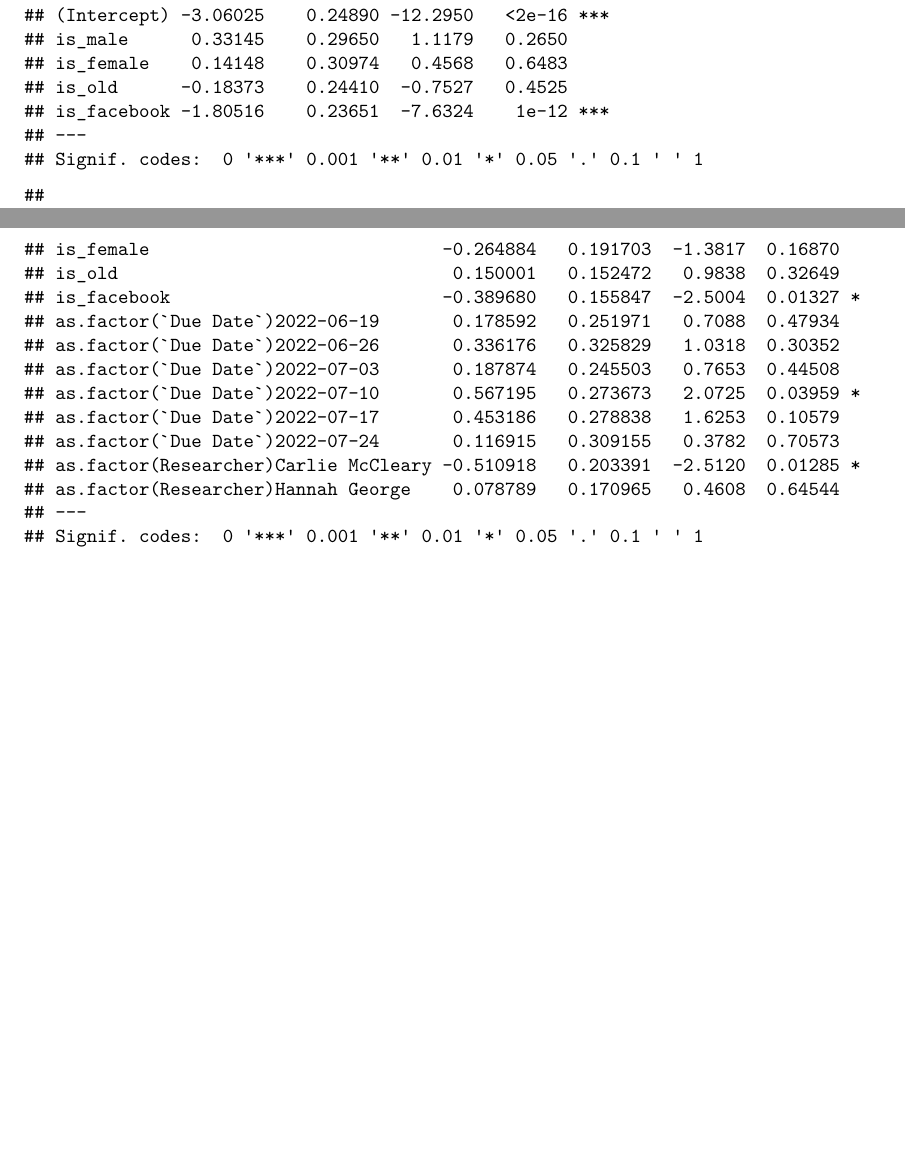
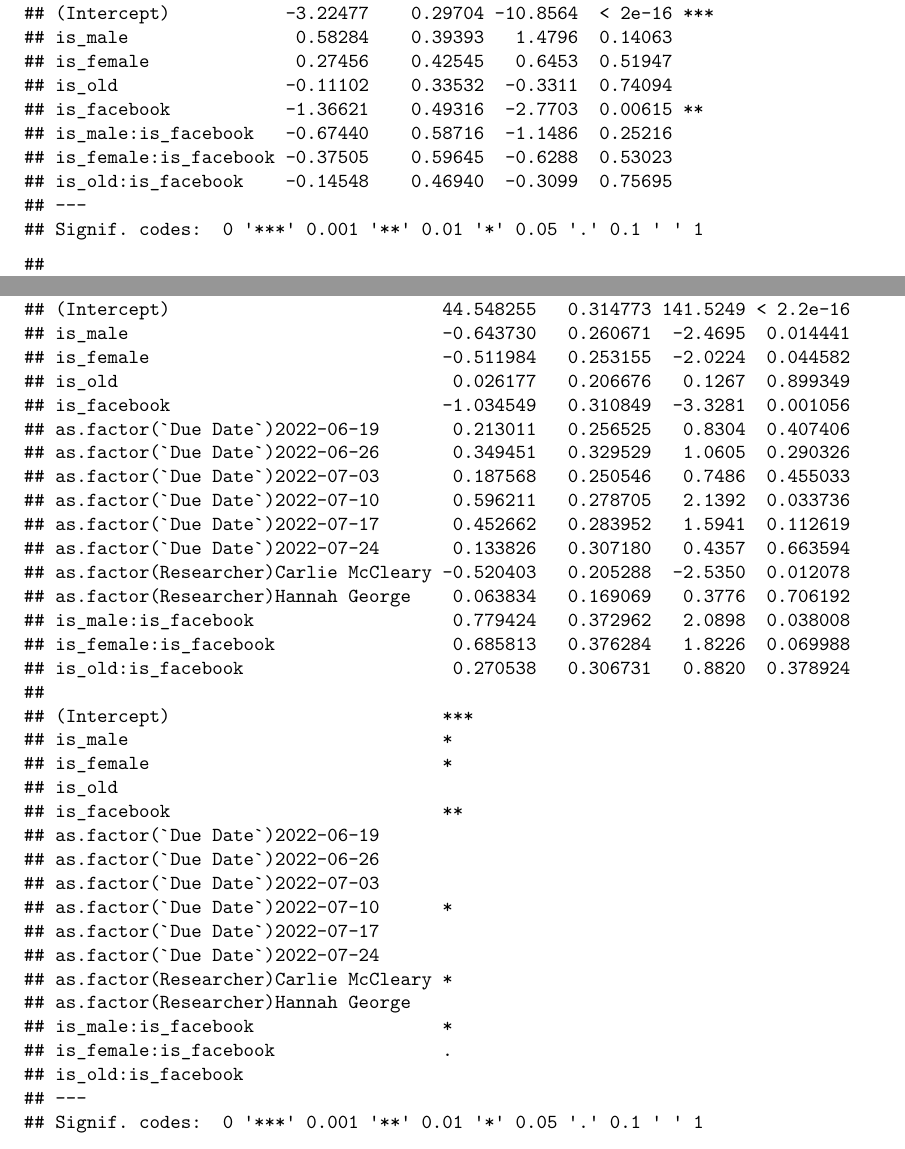
Before and after one commit to allisonfox/W241_Final_Project, an R Markdown document (Regression Model.Rmd): two parts of pages 1 and 3 of 3 before the commit and two parts of pages 1 and 3 of 4 after it, joined at a grey line, cut so that both start at the same text, the shorter picture padded with empty space. Rendered offline with R 4.5, knitr and Pandoc, then LaTeX, with nearby package versions; some code elsewhere in the file could not run offline.

Commit message:
Added Facebook interaction effects.

````diff
--- a/Regression Model.Rmd
+++ b/Regression Model.Rmd
@@ -45,6 +45,10 @@ final_data_long$Metric <- as.factor(final_data_long$Metric)
 final_data_long$`Sample ID` <- stringi::stri_sub(final_data_long$`GMail Address`, 18, 20)
 ```
 
+```{r}
+final_data_long <- data.table(readxl::read_xlsx("Final_Data_clean.xlsx"))
+```
+
 
 # Create Covariates
 ```{r, include=TRUE}
@@ -69,7 +73,9 @@ final_data_long_filt <- final_data_long_filt %>%
 # Run Bias Models
 ```{r}
 # bias model with no covariates
-bias_model_short <- lm(Value ~ is_male + is_female + is_old + is_facebook,
+bias_model_short <- lm(Value ~ is_male + is_female + is_old + is_facebook
+                       + is_facebook * is_male + is_facebook * is_female
+                       + is_facebook * is_old,
                    final_data_long %>% filter(Metric == "Average Bias"))
 coef <- coeftest(bias_model_short, vcov. = vcovHC(bias_model_short))
 coef
@@ -77,8 +83,9 @@ coef
 
 ```{r}
 # bias model with covariates
-bias_model_long <- lm(Value ~ is_male + is_female + is_old + is_facebook + as.factor(`Due Date`) +
-                   as.factor(Researcher),
+bias_model_long <- lm(Value ~ is_male + is_female + is_old + is_facebook +
+                      + is_facebook * is_male + is_facebook * is_female
+                      + is_facebook * is_old + as.factor(`Due Date`) + as.factor(Researcher),
                    final_data_long %>% filter(Metric == "Average Bias"))
 coef <- coeftest(bias_model_long, vcov. = vcovHC(bias_model_long))
 coef
@@ -87,8 +94,10 @@ coef
 
 ```{r}
 # bias model with only complete observations
-bias_model_filt <- lm(Value ~ is_male + is_female + is_old + is_facebook + as.factor(`Due Date`) +
-                   as.factor(Researcher),
+bias_model_filt <- lm(Value ~ is_male + is_female + is_old + is_facebook
+                      + is_facebook * is_male + is_facebook * is_female
+                      + is_facebook * is_old + as.factor(`Due Date`)
+                      + as.factor(Researcher),
                    final_data_long_filt %>% filter(Metric == "Average Bias"))
 coef <- coeftest(bias_model_filt, vcov. = vcovHC(bias_model_filt))
 coef
@@ -98,7 +107,9 @@ coef
 # Run Reliability Models
 ```{r}
 # reliability model with no covariates
-reliability_model_short <- lm(Value ~ is_male + is_female + is_old + is_facebook,
+reliability_model_short <- lm(Value ~ is_male + is_female + is_old + is_facebook
+                              + is_facebook * is_male + is_facebook * is_female
+                              + is_facebook * is_old,
                    final_data_long %>% filter(Metric == "Average Reliability"))
 coef <- coeftest(reliability_model_short, vcov. = vcovHC(reliability_model_short))
 coef
@@ -106,8 +117,10 @@ coef
 
 ```{r}
 # reliability model with covariates
-reliability_model_long <- lm(Value ~ is_male + is_female + is_old + is_facebook + as.factor(`Due Date`) +
-                   as.factor(Researcher),
+reliability_model_long <- lm(Value ~ is_male + is_female + is_old + is_facebook
+                             + is_facebook * is_male + is_facebook * is_female
+                             + is_facebook * is_old + as.factor(`Due Date`)
+                             + as.factor(Researcher),
                    final_data_long %>% filter(Metric == "Average Reliability"))
 coef <- coeftest(reliability_model_long, vcov. = vcovHC(reliability_model_long))
 coef
@@ -116,5 +129,5 @@ coef
 
 ```{r}
 # reliability model with only complete observations
-reliability_model_filt <- lm(Value ~ is_male + is_female + is_old + is_facebook + as.factor(`Due Date`) +
-                   as.factor(Researcher),
+reliability_model_filt <- lm(Value ~ is_male + is_female + is_old + is_facebook
+                             + is_facebook * is_male + is_facebook * is_female
````
Also changed, not shown: Regression Model.Rmd (2 more changed lines).
